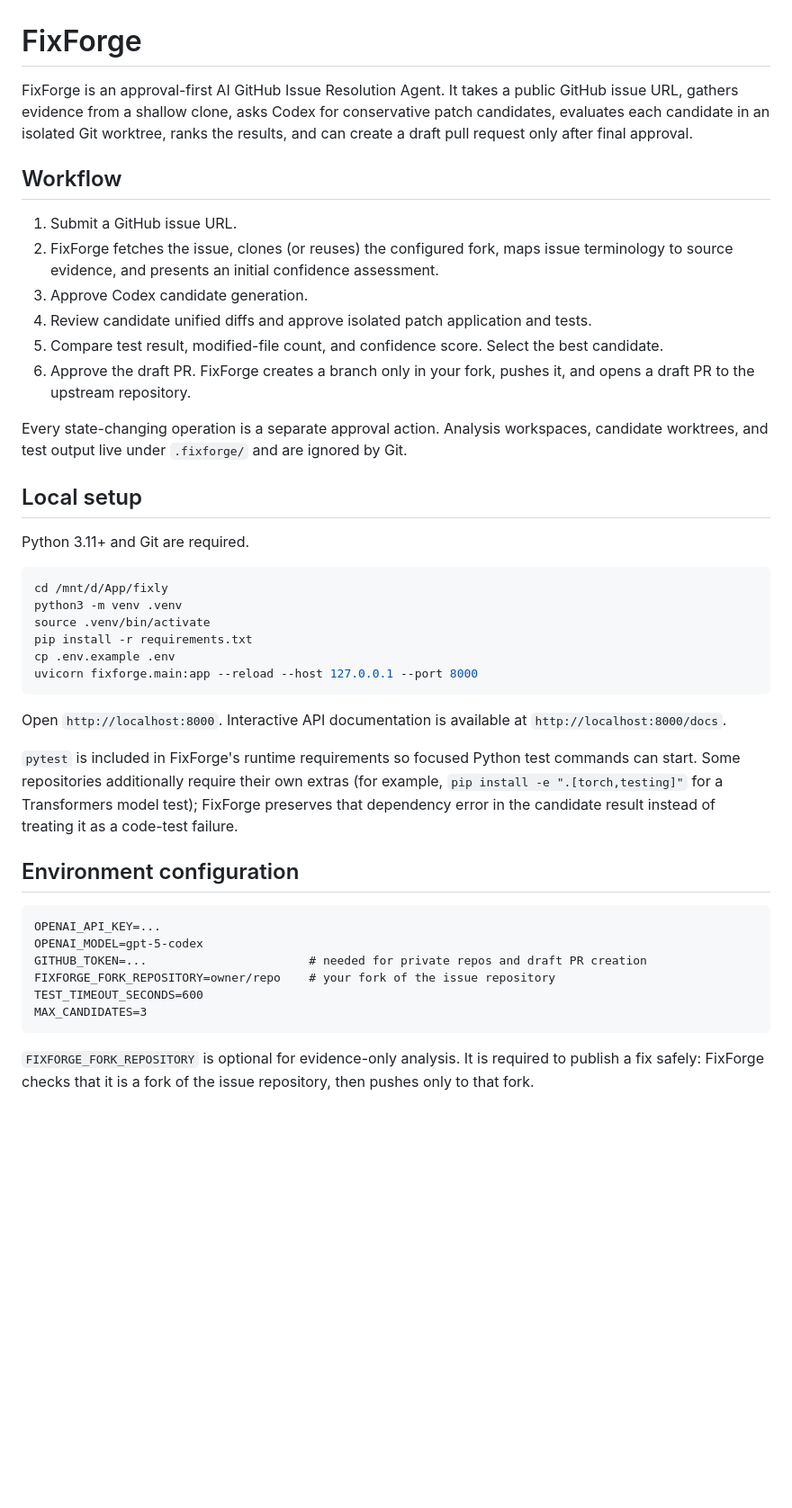
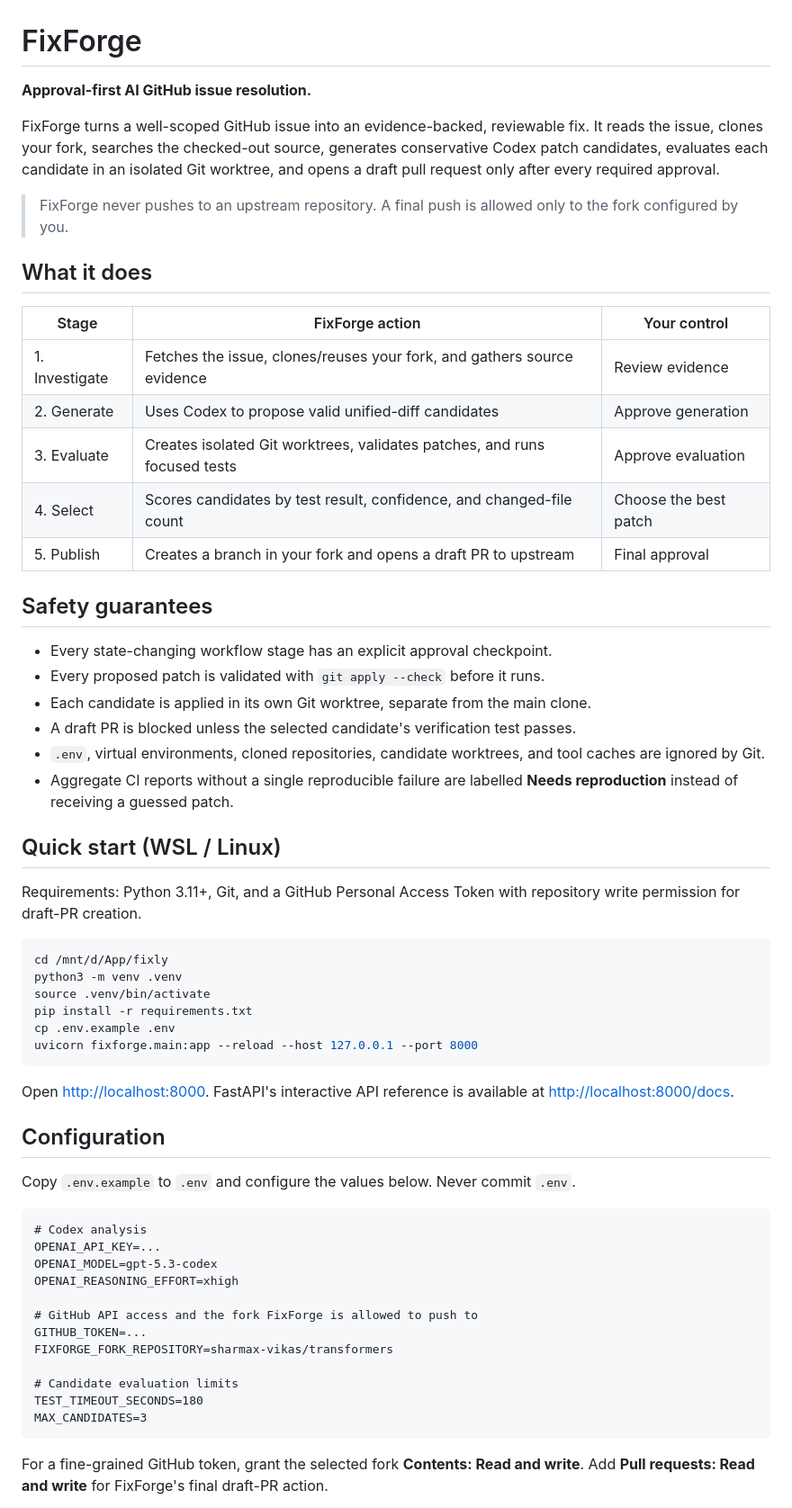
Before and after one commit to sharmax-vikas/fixforge, a Markdown page: README.md, the part around one of its changes. Shown at 90% size. Rendered like a GitHub page; blank space fills up the shorter version.

````diff
--- a/README.md
+++ b/README.md
@@ -1,21 +1,33 @@
 # FixForge
 
-FixForge is an approval-first AI GitHub Issue Resolution Agent. It takes a public GitHub issue URL, gathers evidence from a shallow clone, asks Codex for conservative patch candidates, evaluates each candidate in an isolated Git worktree, ranks the results, and can create a draft pull request only after final approval.
+**Approval-first AI GitHub issue resolution.**
 
-## Workflow
+FixForge turns a well-scoped GitHub issue into an evidence-backed, reviewable fix. It reads the issue, clones your fork, searches the checked-out source, generates conservative Codex patch candidates, evaluates each candidate in an isolated Git worktree, and opens a draft pull request only after every required approval.
 
-1. Submit a GitHub issue URL.
-2. FixForge fetches the issue, clones (or reuses) the configured fork, maps issue terminology to source evidence, and presents an initial confidence assessment.
-3. Approve Codex candidate generation.
-4. Review candidate unified diffs and approve isolated patch application and tests.
-5. Compare test result, modified-file count, and confidence score. Select the best candidate.
-6. Approve the draft PR. FixForge creates a branch only in your fork, pushes it, and opens a draft PR to the upstream repository.
+> FixForge never pushes to an upstream repository. A final push is allowed only to the fork configured by you.
 
-Every state-changing operation is a separate approval action. Analysis workspaces, candidate worktrees, and test output live under `.fixforge/` and are ignored by Git.
+## What it does
 
-## Local setup
+| Stage | FixForge action | Your control |
+| --- | --- | --- |
+| 1. Investigate | Fetches the issue, clones/reuses your fork, and gathers source evidence | Review evidence |
+| 2. Generate | Uses Codex to propose valid unified-diff candidates | Approve generation |
+| 3. Evaluate | Creates isolated Git worktrees, validates patches, and runs focused tests | Approve evaluation |
+| 4. Select | Scores candidates by test result, confidence, and changed-file count | Choose the best patch |
+| 5. Publish | Creates a branch in your fork and opens a draft PR to upstream | Final approval |
 
-Python 3.11+ and Git are required.
+## Safety guarantees
+
+- Every state-changing workflow stage has an explicit approval checkpoint.
+- Every proposed patch is validated with `git apply --check` before it runs.
+- Each candidate is applied in its own Git worktree, separate from the main clone.
+- A draft PR is blocked unless the selected candidate's verification test passes.
+- `.env`, virtual environments, cloned repositories, candidate worktrees, and tool caches are ignored by Git.
+- Aggregate CI reports without a single reproducible failure are labelled **Needs reproduction** instead of receiving a guessed patch.
+
+## Quick start (WSL / Linux)
+
+Requirements: Python 3.11+, Git, and a GitHub Personal Access Token with repository write permission for draft-PR creation.
 
 ```bash
 cd /mnt/d/App/fixly
@@ -26,20 +38,26 @@ cp .env.example .env
 uvicorn fixforge.main:app --reload --host 127.0.0.1 --port 8000
 ```
 
-Open `http://localhost:8000`. Interactive API documentation is available at `http://localhost:8000/docs`.
+Open [http://localhost:8000](http://localhost:8000). FastAPI's interactive API reference is available at [http://localhost:8000/docs](http://localhost:8000/docs).
 
-`pytest` is included in FixForge's runtime requirements so focused Python test commands can start. Some repositories additionally require their own extras (for example, `pip install -e ".[torch,testing]"` for a Transformers model test); FixForge preserves that dependency error in the candidate result instead of treating it as a code-test failure.
+## Configuration
 
-## Environment configuration
+Copy `.env.example` to `.env` and configure the values below. Never commit `.env`.
 
 ```dotenv
+# Codex analysis
 OPENAI_API_KEY=...
-OPENAI_MODEL=gpt-5-codex
-GITHUB_TOKEN=...                       # needed for private repos and draft PR creation
-FIXFORGE_FORK_REPOSITORY=owner/repo    # your fork of the issue repository
-TEST_TIMEOUT_SECONDS=600
+OPENAI_MODEL=gpt-5.3-codex
+OPENAI_REASONING_EFFORT=xhigh
+
+# GitHub API access and the fork FixForge is allowed to push to
+GITHUB_TOKEN=...
+FIXFORGE_FORK_REPOSITORY=sharmax-vikas/transformers
+
+# Candidate evaluation limits
+TEST_TIMEOUT_SECONDS=180
 MAX_CANDIDATES=3
 ```
 
-`FIXFORGE_FORK_REPOSITORY` is optional for evidence-only analysis. It is required to publish a fix safely: FixForge checks that it is a fork of the issue repository, then pushes only to that fork.
+For a fine-grained GitHub token, grant the selected fork **Contents: Read and write**. Add **Pull requests: Read and write** for FixForge's final draft-PR action.
 
````
Also changed, not shown: other parts of README.md (+55 -13 lines).
